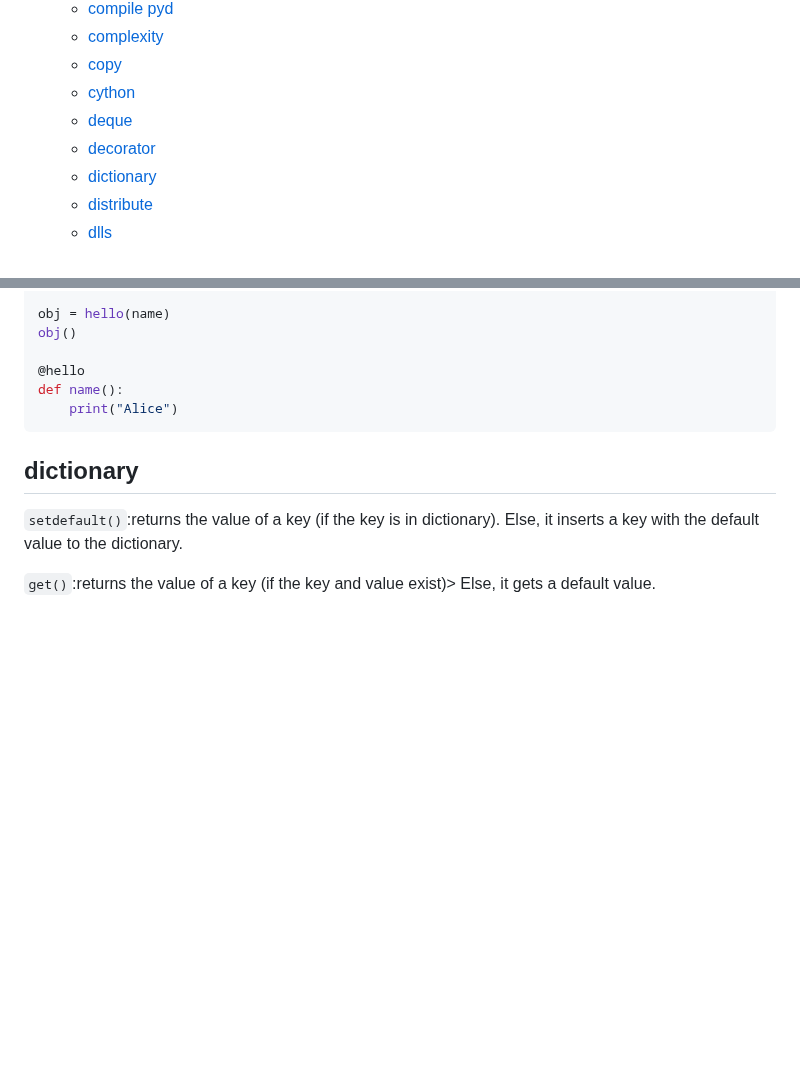
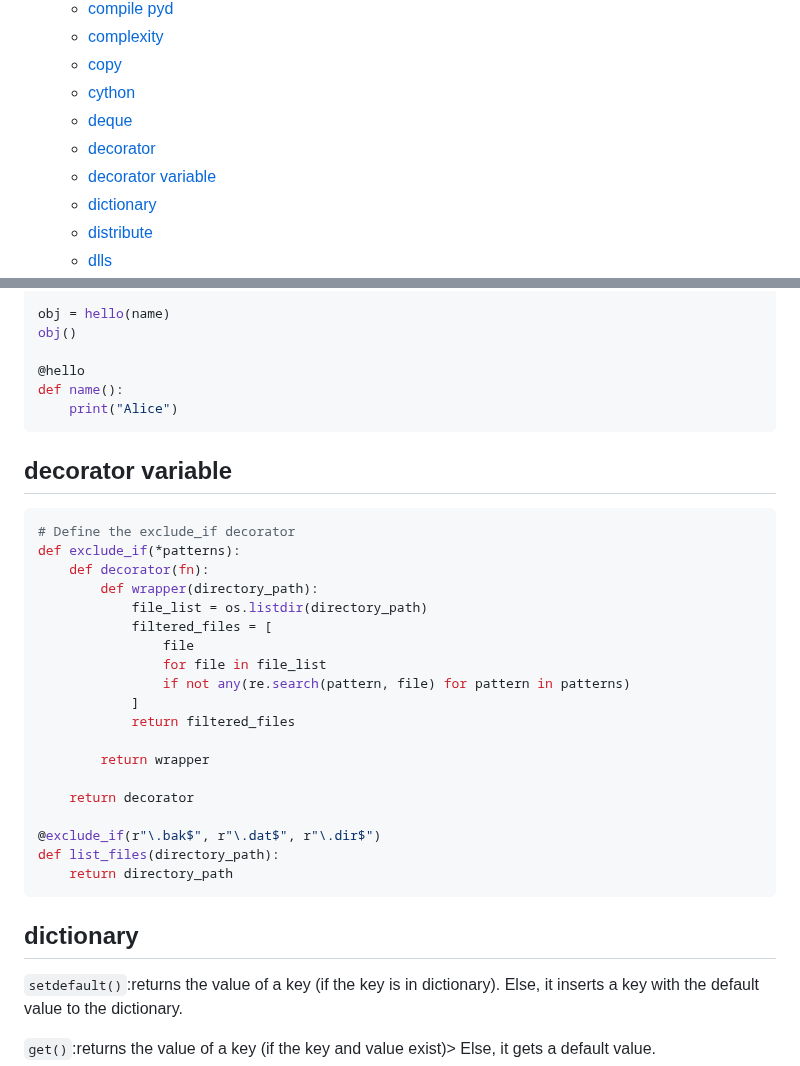
Before and after one commit to maple24/Notes, a Markdown page: Python/README.md, 2 parts joined by grey strips. Rendered like a GitHub page; blank space fills up the shorter version.

Commit message:
docs: update python

````diff
--- a/Python/README.md
+++ b/Python/README.md
@@ -21,6 +21,7 @@
   - [cython](#cython)
   - [deque](#deque)
   - [decorator](#decorator)
+  - [decorator variable](#decorator-variable)
   - [dictionary](#dictionary)
   - [distribute](#distribute)
   - [dlls](#dlls)
@@ -511,6 +512,29 @@ def name():
     print("Alice")
 ```
 
+## decorator variable
+```python
+# Define the exclude_if decorator
+def exclude_if(*patterns):
+    def decorator(fn):
+        def wrapper(directory_path):
+            file_list = os.listdir(directory_path)
+            filtered_files = [
+                file
+                for file in file_list
+                if not any(re.search(pattern, file) for pattern in patterns)
+            ]
+            return filtered_files
+
+        return wrapper
+
+    return decorator
+
+@exclude_if(r"\.bak$", r"\.dat$", r"\.dir$")
+def list_files(directory_path):
+    return directory_path
+```
+
 ## dictionary
 `setdefault()`:returns the value of a key (if the key is in dictionary). Else, it inserts a key with the default value to the dictionary.
 
````
